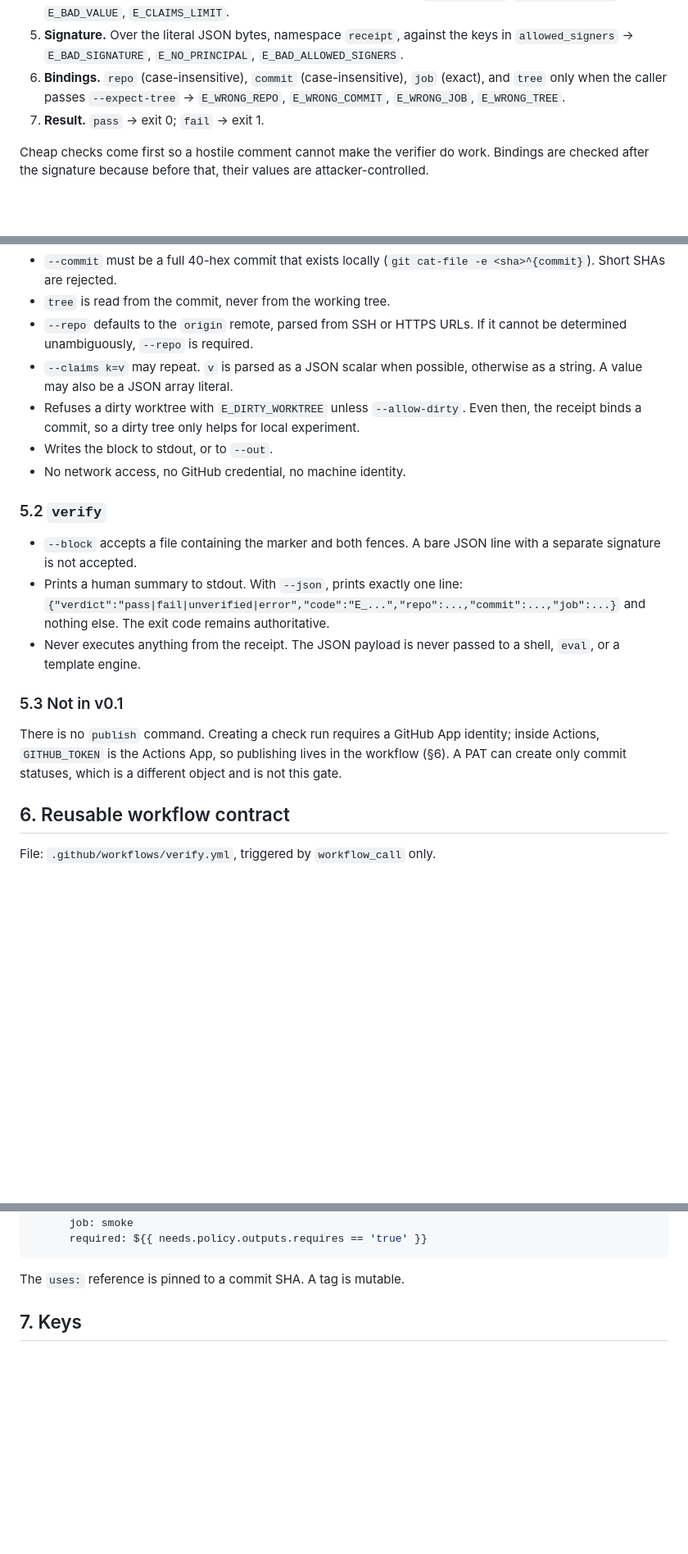
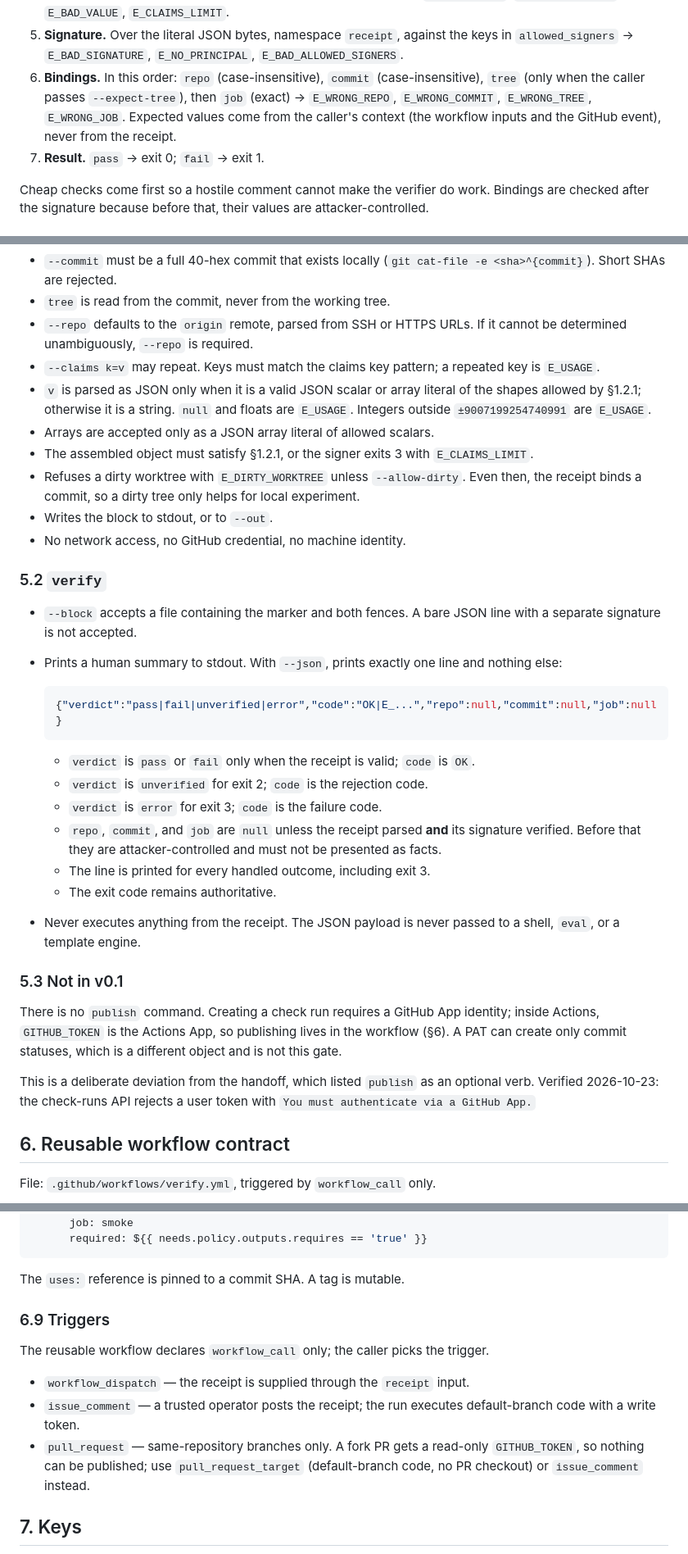
Before and after one commit to Oaklight/out-of-band, a Markdown page: SPEC.md, 3 parts joined by grey strips. Shown at 82% size. Rendered like a GitHub page; blank space fills up the shorter version.

````diff
--- a/SPEC.md
+++ b/SPEC.md
@@ -168,9 +190,11 @@ Verification runs these steps in order and stops at the first failure:
 5. **Signature.** Over the literal JSON bytes, namespace `receipt`, against the
    keys in `allowed_signers` → `E_BAD_SIGNATURE`, `E_NO_PRINCIPAL`,
    `E_BAD_ALLOWED_SIGNERS`.
-6. **Bindings.** `repo` (case-insensitive), `commit` (case-insensitive),
-   `job` (exact), and `tree` only when the caller passes `--expect-tree` →
-   `E_WRONG_REPO`, `E_WRONG_COMMIT`, `E_WRONG_JOB`, `E_WRONG_TREE`.
+6. **Bindings.** In this order: `repo` (case-insensitive), `commit`
+   (case-insensitive), `tree` (only when the caller passes `--expect-tree`),
+   then `job` (exact) → `E_WRONG_REPO`, `E_WRONG_COMMIT`, `E_WRONG_TREE`,
+   `E_WRONG_JOB`. Expected values come from the caller's context (the workflow
+   inputs and the GitHub event), never from the receipt.
 7. **Result.** `pass` → exit 0; `fail` → exit 1.
 
 Cheap checks come first so a hostile comment cannot make the verifier do work.
@@ -259,8 +293,14 @@ outboard verify --block <file> --allowed-signers <file>
 - `tree` is read from the commit, never from the working tree.
 - `--repo` defaults to the `origin` remote, parsed from SSH or HTTPS URLs. If it
   cannot be determined unambiguously, `--repo` is required.
-- `--claims k=v` may repeat. `v` is parsed as a JSON scalar when possible,
-  otherwise as a string. A value may also be a JSON array literal.
+- `--claims k=v` may repeat. Keys must match the claims key pattern; a repeated
+  key is `E_USAGE`.
+- `v` is parsed as JSON only when it is a valid JSON scalar or array literal of
+  the shapes allowed by §1.2.1; otherwise it is a string. `null` and floats are
+  `E_USAGE`. Integers outside `±9007199254740991` are `E_USAGE`.
+- Arrays are accepted only as a JSON array literal of allowed scalars.
+- The assembled object must satisfy §1.2.1, or the signer exits 3 with
+  `E_CLAIMS_LIMIT`.
 - Refuses a dirty worktree with `E_DIRTY_WORKTREE` unless `--allow-dirty`. Even
   then, the receipt binds a commit, so a dirty tree only helps for local
   experiment.
@@ -271,9 +311,22 @@ outboard verify --block <file> --allowed-signers <file>
 
 - `--block` accepts a file containing the marker and both fences. A bare JSON
   line with a separate signature is not accepted.
-- Prints a human summary to stdout. With `--json`, prints exactly one line:
-  `{"verdict":"pass|fail|unverified|error","code":"E_...","repo":...,"commit":...,"job":...}`
-  and nothing else. The exit code remains authoritative.
+- Prints a human summary to stdout. With `--json`, prints exactly one line and
+  nothing else:
+
+  ```json
+  {"verdict":"pass|fail|unverified|error","code":"OK|E_...","repo":null,"commit":null,"job":null}
+  ```
+
+  - `verdict` is `pass` or `fail` only when the receipt is valid; `code` is
+    `OK`.
+  - `verdict` is `unverified` for exit 2; `code` is the rejection code.
+  - `verdict` is `error` for exit 3; `code` is the failure code.
+  - `repo`, `commit`, and `job` are `null` unless the receipt parsed **and** its
+    signature verified. Before that they are attacker-controlled and must not
+    be presented as facts.
+  - The line is printed for every handled outcome, including exit 3.
+  - The exit code remains authoritative.
 - Never executes anything from the receipt. The JSON payload is never passed to
   a shell, `eval`, or a template engine.
 
@@ -283,6 +336,10 @@ There is no `publish` command. Creating a check run requires a GitHub App
 identity; inside Actions, `GITHUB_TOKEN` is the Actions App, so publishing lives
 in the workflow (§6). A PAT can create only commit statuses, which is a different
 object and is not this gate.
+
+This is a deliberate deviation from the handoff, which listed `publish` as an
+optional verb. Verified 2026-10-23: the check-runs API rejects a user token with
+`You must authenticate via a GitHub App.`
 
 ## 6. Reusable workflow contract
 
@@ -407,6 +493,18 @@ jobs:
 ```
 
 The `uses:` reference is pinned to a commit SHA. A tag is mutable.
+
+### 6.9 Triggers
+
+The reusable workflow declares `workflow_call` only; the caller picks the
+trigger.
+
+- `workflow_dispatch` — the receipt is supplied through the `receipt` input.
+- `issue_comment` — a trusted operator posts the receipt; the run executes
+  default-branch code with a write token.
+- `pull_request` — same-repository branches only. A fork PR gets a read-only
+  `GITHUB_TOKEN`, so nothing can be published; use `pull_request_target`
+  (default-branch code, no PR checkout) or `issue_comment` instead.
 
 ## 7. Keys
 
````
Also changed, not shown: other parts of SPEC.md (+113 -52 lines).
